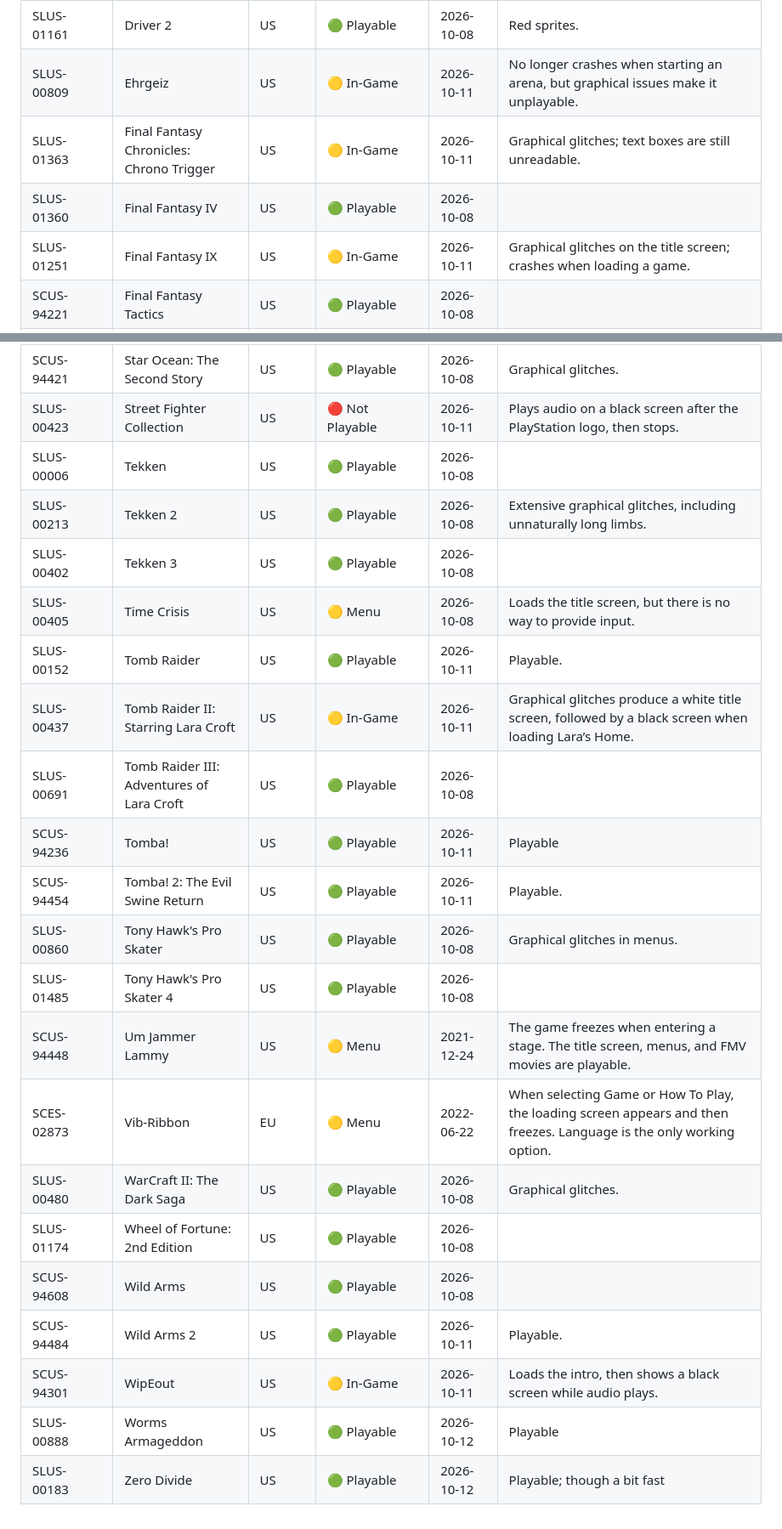
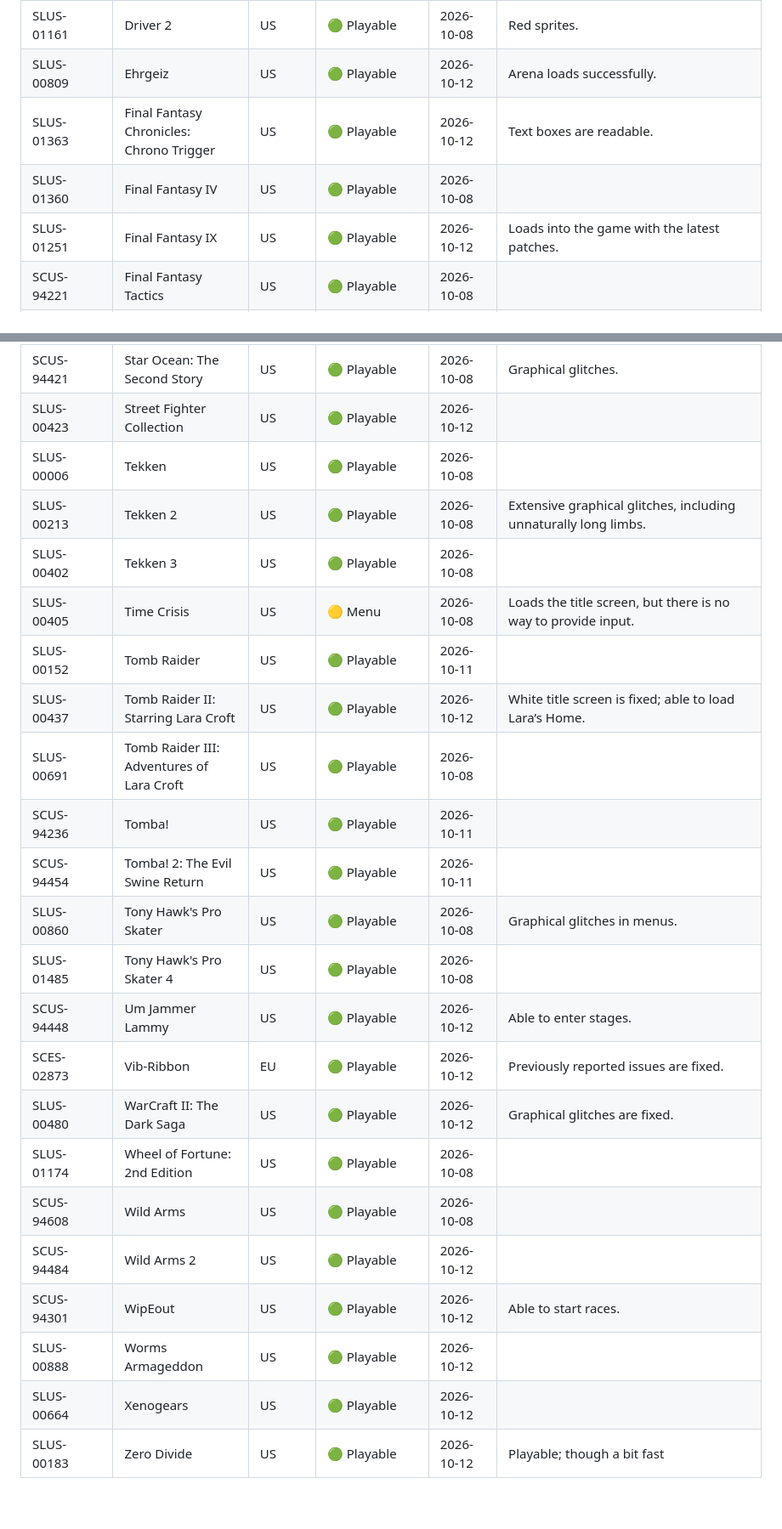
Before and after one commit to kootstra-rene/enge-js, a Markdown page: compatability.md, 2 parts joined by grey strips. Shown at 85% size. Drawn GitHub-style.

```diff
--- a/compatability.md
+++ b/compatability.md
@@ -38,10 +38,10 @@
 | SLUS-00493 | Dragon Ball GT | US | 🟢 Playable | 2026-10-08 | |
 | SLUS-00842 | Driver | US | 🟢 Playable | 2026-10-08 | |
 | SLUS-01161 | Driver 2 | US | 🟢 Playable | 2026-10-08 | Red sprites. |
-| SLUS-00809 | Ehrgeiz | US | 🟡 In-Game | 2026-10-11 | No longer crashes when starting an arena, but graphical issues make it unplayable. |
-| SLUS-01363 | Final Fantasy Chronicles: Chrono Trigger | US | 🟡 In-Game | 2026-10-11 | Graphical glitches; text boxes are still unreadable. |
+| SLUS-00809 | Ehrgeiz | US | 🟢 Playable | 2026-10-12 | Arena loads successfully. |
+| SLUS-01363 | Final Fantasy Chronicles: Chrono Trigger | US | 🟢 Playable | 2026-10-12 | Text boxes are readable. |
 | SLUS-01360 | Final Fantasy IV | US | 🟢 Playable | 2026-10-08 | |
-| SLUS-01251 | Final Fantasy IX | US | 🟡 In-Game | 2026-10-11 | Graphical glitches on the title screen; crashes when loading a game. |
+| SLUS-01251 | Final Fantasy IX | US | 🟢 Playable | 2026-10-12 | Loads into the game with the latest patches. |
 | SCUS-94221 | Final Fantasy Tactics | US | 🟢 Playable | 2026-10-08 | |
 | SLUS-00879 | Final Fantasy V | US | 🟢 Playable | 2026-10-08 | |
 | SLUS-00900 | Final Fantasy VI | US | 🟢 Playable | 2026-10-08 | |
@@ -86,22 +92,23 @@
 | SCUS-94421 | Star Ocean: The Second Story | US | 🟢 Playable | 2026-10-08 | Graphical glitches. |
-| SLUS-00423 | Street Fighter Collection | US | 🔴 Not Playable | 2026-10-11 | Plays audio on a black screen after the PlayStation logo, then stops. |
+| SLUS-00423 | Street Fighter Collection | US | 🟢 Playable | 2026-10-12 | |
 | SLUS-00006 | Tekken | US | 🟢 Playable | 2026-10-08 | |
 | SLUS-00213 | Tekken 2 | US | 🟢 Playable | 2026-10-08 | Extensive graphical glitches, including unnaturally long limbs. |
 | SLUS-00402 | Tekken 3 | US | 🟢 Playable | 2026-10-08 | |
 | SLUS-00405 | Time Crisis | US | 🟡 Menu | 2026-10-08 | Loads the title screen, but there is no way to provide input. |
-| SLUS-00152 | Tomb Raider | US | 🟢 Playable | 2026-10-11 | Playable. |
-| SLUS-00437 | Tomb Raider II: Starring Lara Croft | US | 🟡 In-Game | 2026-10-11 | Graphical glitches produce a white title screen, followed by a black screen when loading Lara’s Home. |
+| SLUS-00152 | Tomb Raider | US | 🟢 Playable | 2026-10-11 | |
+| SLUS-00437 | Tomb Raider II: Starring Lara Croft | US | 🟢 Playable | 2026-10-12 | White title screen is fixed; able to load Lara’s Home. |
 | SLUS-00691 | Tomb Raider III: Adventures of Lara Croft | US | 🟢 Playable | 2026-10-08 | |
-| SCUS-94236 | Tomba! | US | 🟢 Playable | 2026-10-11 | Playable |
-| SCUS-94454 | Tomba! 2: The Evil Swine Return | US | 🟢 Playable | 2026-10-11 | Playable. |
+| SCUS-94236 | Tomba! | US | 🟢 Playable | 2026-10-11 | |
+| SCUS-94454 | Tomba! 2: The Evil Swine Return | US | 🟢 Playable | 2026-10-11 | |
 | SLUS-00860 | Tony Hawk's Pro Skater | US | 🟢 Playable | 2026-10-08 | Graphical glitches in menus. |
 | SLUS-01485 | Tony Hawk's Pro Skater 4 | US | 🟢 Playable | 2026-10-08 | |
-| SCUS-94448 | Um Jammer Lammy | US | 🟡 Menu | 2021-12-24 | The game freezes when entering a stage. The title screen, menus, and FMV movies are playable. |
-| SCES-02873 | Vib-Ribbon | EU | 🟡 Menu | 2022-06-22 | When selecting Game or How To Play, the loading screen appears and then freezes. Language is the only working option. |
-| SLUS-00480 | WarCraft II: The Dark Saga | US | 🟢 Playable | 2026-10-08 | Graphical glitches. |
+| SCUS-94448 | Um Jammer Lammy | US | 🟢 Playable | 2026-10-12 | Able to enter stages. |
+| SCES-02873 | Vib-Ribbon | EU | 🟢 Playable | 2026-10-12 | Previously reported issues are fixed. |
+| SLUS-00480 | WarCraft II: The Dark Saga | US | 🟢 Playable | 2026-10-12 | Graphical glitches are fixed. |
 | SLUS-01174 | Wheel of Fortune: 2nd Edition | US | 🟢 Playable | 2026-10-08 | |
 | SCUS-94608 | Wild Arms | US | 🟢 Playable | 2026-10-08 | |
-| SCUS-94484 | Wild Arms 2 | US | 🟢 Playable | 2026-10-11 | Playable. |
-| SCUS-94301 | WipEout | US | 🟡 In-Game | 2026-10-11 | Loads the intro, then shows a black screen while audio plays. |
-| SLUS-00888 | Worms Armageddon | US | 🟢 Playable | 2026-10-12 | Playable |
+| SCUS-94484 | Wild Arms 2 | US | 🟢 Playable | 2026-10-12 | |
+| SCUS-94301 | WipEout | US | 🟢 Playable | 2026-10-12 | Able to start races. |
+| SLUS-00888 | Worms Armageddon | US | 🟢 Playable | 2026-10-12 | |
+| SLUS-00664 | Xenogears | US | 🟢 Playable | 2026-10-12 | |
 | SLUS-00183 | Zero Divide | US | 🟢 Playable | 2026-10-12 | Playable; though a bit fast |
```
Also changed, not shown: other parts of compatability.md (+29 -23 lines).
